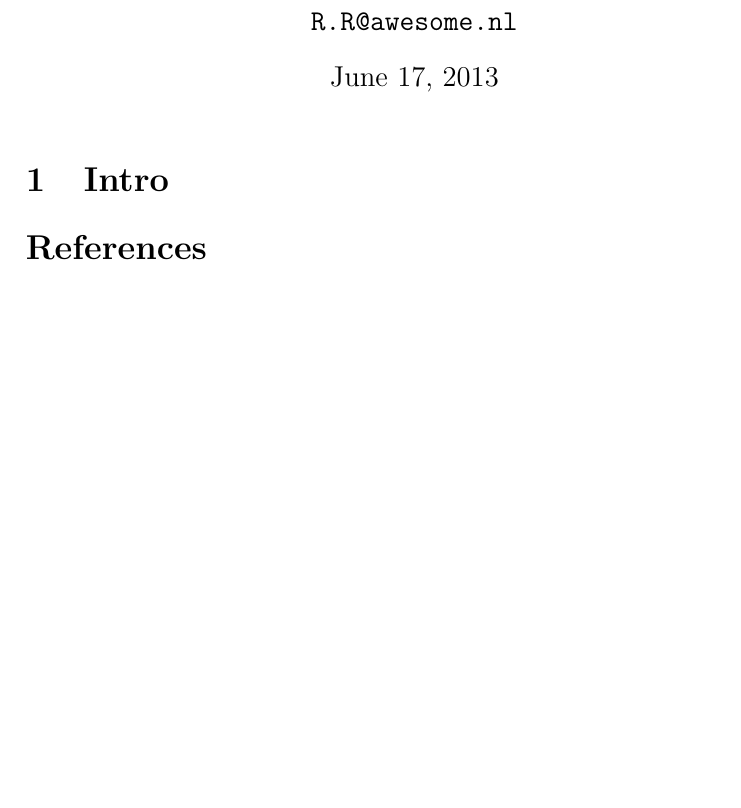
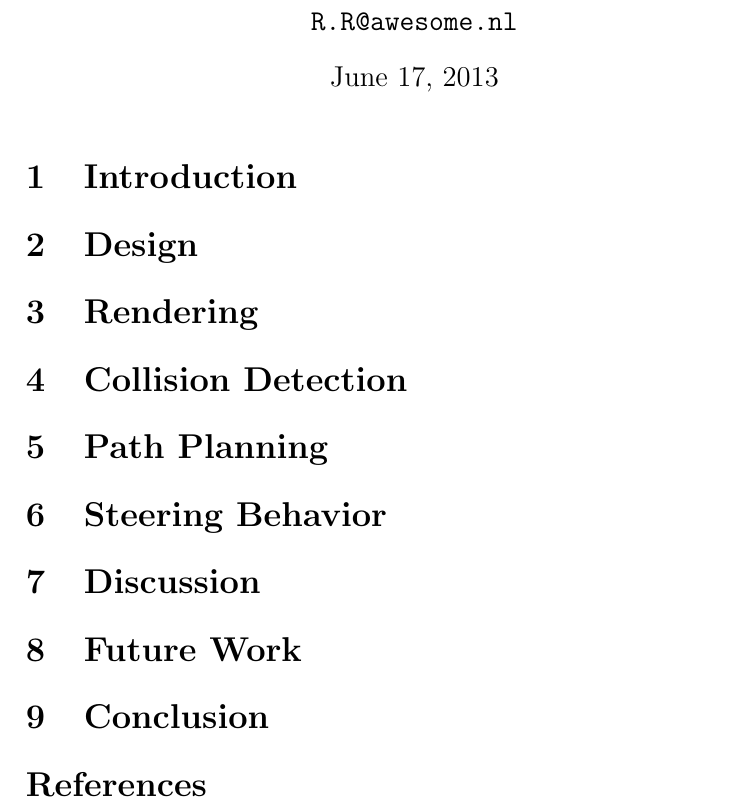
Before and after one commit to Khorod/CMG, a LaTeX document (report/report.tex): part of the page, cut so that both start at the same text, the shorter picture padded with empty space. Compiled offline with pdfLaTeX.

Commit message:
more sections

```diff
--- a/report/report.tex
+++ b/report/report.tex
@@ -36,8 +36,34 @@
 
 \maketitle
 
-\section{Intro}
+\section{Introduction}
 
+% TODO explain pygame
+
+\section{Design}
+\label{sec:Design}
+
+\section{Rendering}
+\label{sec:Rendering}
+% TODO tileset
+
+\section{Collision Detection}
+\label{sec:Collision Detection}
+
+\section{Path Planning}
+\label{sec:Path Planning}
+
+\section{Steering Behavior}
+\label{sec:Steering Behavior}
+
+\section{Discussion}
+\label{sec:Discussion}
+
+\section{Future Work}
+\label{sec:Future Work}
+
+\section{Conclusion}
+\label{sec:Conclusion}
 
 \bibliographystyle{plainnat}
 \bibliography{references}
```
